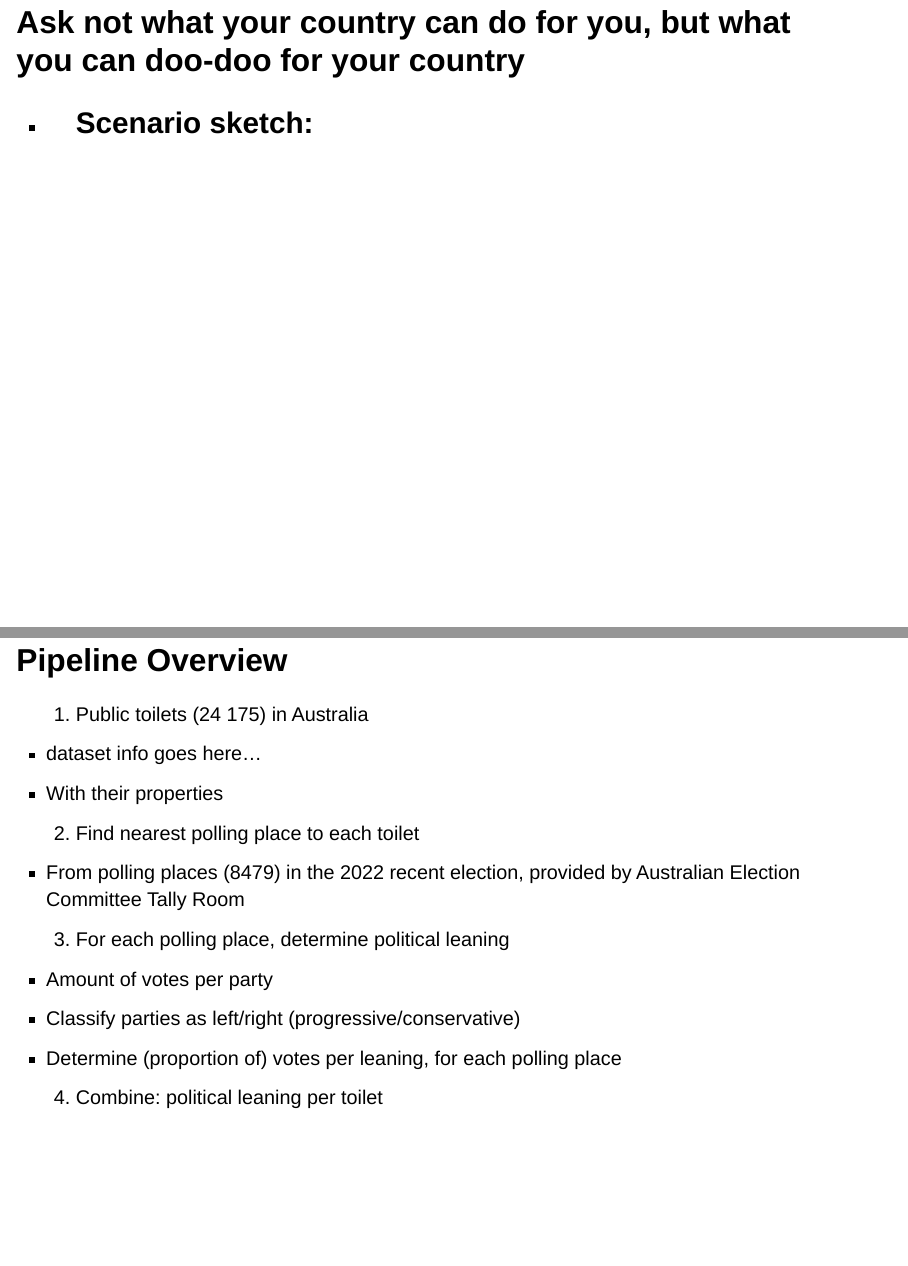
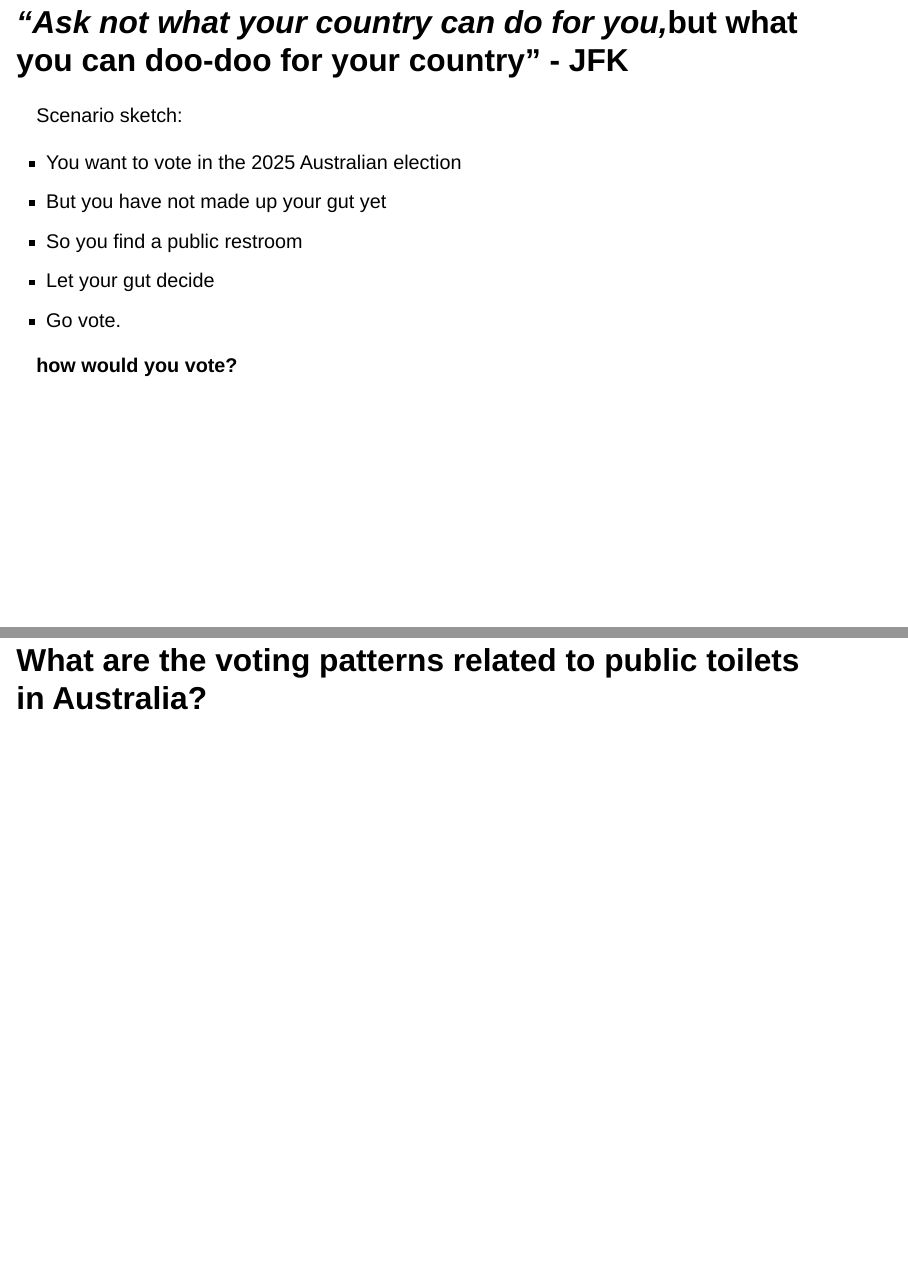
Before and after one commit to teunvg/power-saving-mode, a Quarto document (presentation.Qmd): pages 4 and 5 of 9, joined at a grey line. Rendered offline with R 4.5, knitr and Pandoc in place of Quarto, with nearby package versions; drawn as Slidy slides in place of the format the file asks for.

Commit message:
introduction

```diff
--- a/presentation.Qmd
+++ b/presentation.Qmd
@@ -32,4 +28 @@ editor: visual
 
-## Ask not what your country can do for you, but what you can doo-doo for your country
-::: {.incremental}
-- Scenario sketch:
@@ -42,14 +38,16 @@ editor: visual
 
-1. Public toilets (24 175) in Australia
-  - dataset info goes here...
-  - With their properties
-2. Find nearest polling place to each toilet
-  - From polling places (8479) in the 2022 recent election,
-    provided by Australian Election Committee Tally Room
-3. For each polling place, determine political leaning
-  - Amount of votes per party
-  - Classify parties as left/right (progressive/conservative)
-  - Determine (proportion of) votes per leaning, for each polling place
-4. Combine: political leaning per toilet
+## *"Ask not what your country can do for you,*\n but what you can doo-doo for your country" - JFK
 
-## Pipeline Overview
+Scenario sketch:
+
+-   You want to vote in the 2025 Australian election
+-   But you have not made up your gut yet
+-   So you find a public restroom
+-   Let your gut decide
+-   Go vote.
+
+. . .
+
+**how would you vote?**
+
+## What are the voting patterns related to public toilets in Australia?
```
Also changed, not shown: presentation.Qmd (41 more changed lines).
